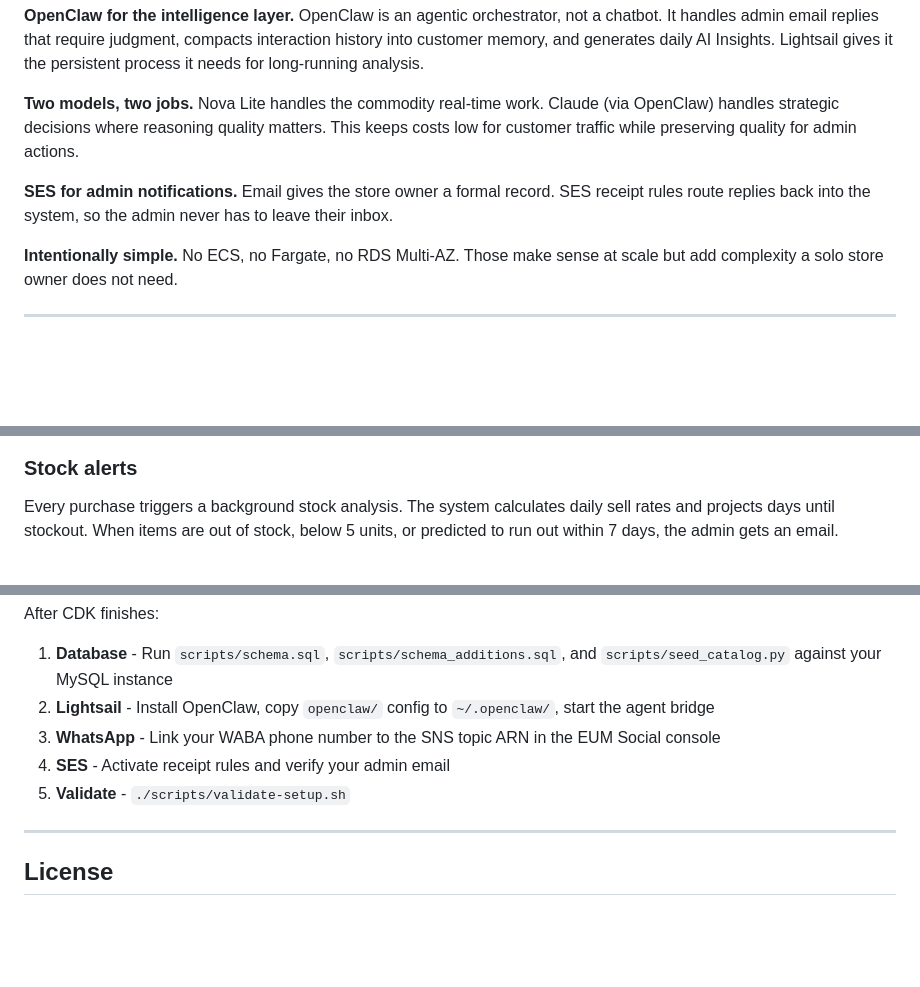
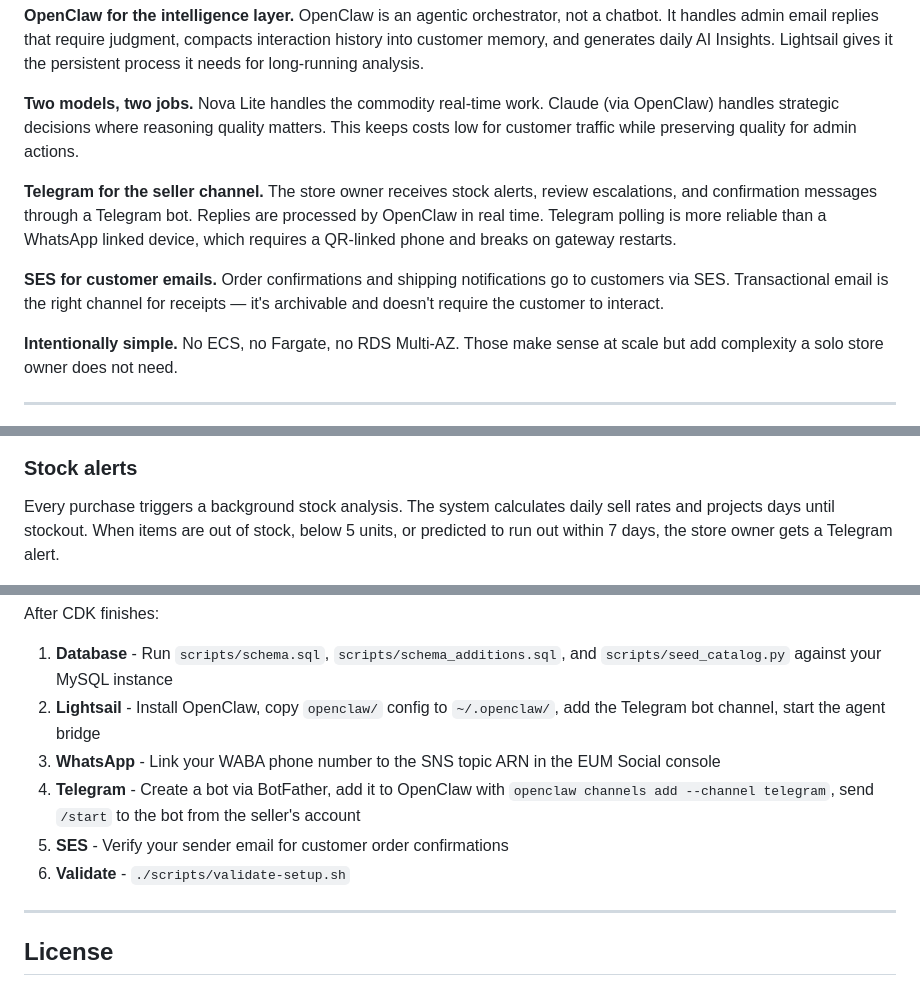
Before and after one commit to aws-samples/sample-conversational-commerce-openclaw-eum, a Markdown page: README.md, 3 parts joined by grey strips. GitHub-like rendering; blank space fills up the shorter version.

```diff
--- a/README.md
+++ b/README.md
@@ -52,7 +53,9 @@ CloudFront serves the static site from S3, and the frontend calls the same Store
 
 **Two models, two jobs.** Nova Lite handles the commodity real-time work. Claude (via OpenClaw) handles strategic decisions where reasoning quality matters. This keeps costs low for customer traffic while preserving quality for admin actions.
 
-**SES for admin notifications.** Email gives the store owner a formal record. SES receipt rules route replies back into the system, so the admin never has to leave their inbox.
+**Telegram for the seller channel.** The store owner receives stock alerts, review escalations, and confirmation messages through a Telegram bot. Replies are processed by OpenClaw in real time. Telegram polling is more reliable than a WhatsApp linked device, which requires a QR-linked phone and breaks on gateway restarts.
+
+**SES for customer emails.** Order confirmations and shipping notifications go to customers via SES. Transactional email is the right channel for receipts — it's archivable and doesn't require the customer to interact.
 
 **Intentionally simple.** No ECS, no Fargate, no RDS Multi-AZ. Those make sense at scale but add complexity a solo store owner does not need.
 
@@ -80,7 +83,7 @@ If a customer adds items to cart on the web storefront but does not check out, a
 
 ### Stock alerts
 
-Every purchase triggers a background stock analysis. The system calculates daily sell rates and projects days until stockout. When items are out of stock, below 5 units, or predicted to run out within 7 days, the admin gets an email.
+Every purchase triggers a background stock analysis. The system calculates daily sell rates and projects days until stockout. When items are out of stock, below 5 units, or predicted to run out within 7 days, the store owner gets a Telegram alert.
 
 <img src="docs/mockup-email-stock.png" width="580" alt="Stock alert email">
 
@@ -157,10 +160,11 @@ npx cdk deploy                # save stack outputs
 After CDK finishes:
 
 1. **Database** - Run `scripts/schema.sql`, `scripts/schema_additions.sql`, and `scripts/seed_catalog.py` against your MySQL instance
-2. **Lightsail** - Install OpenClaw, copy `openclaw/` config to `~/.openclaw/`, start the agent bridge
+2. **Lightsail** - Install OpenClaw, copy `openclaw/` config to `~/.openclaw/`, add the Telegram bot channel, start the agent bridge
 3. **WhatsApp** - Link your WABA phone number to the SNS topic ARN in the EUM Social console
-4. **SES** - Activate receipt rules and verify your admin email
-5. **Validate** - `./scripts/validate-setup.sh`
+4. **Telegram** - Create a bot via BotFather, add it to OpenClaw with `openclaw channels add --channel telegram`, send `/start` to the bot from the seller's account
+5. **SES** - Verify your sender email for customer order confirmations
+6. **Validate** - `./scripts/validate-setup.sh`
 
 ---
 
```
Also changed, not shown: other parts of README.md (+9 -8 lines), docs/architecture.drawio.png, 1 other file.
